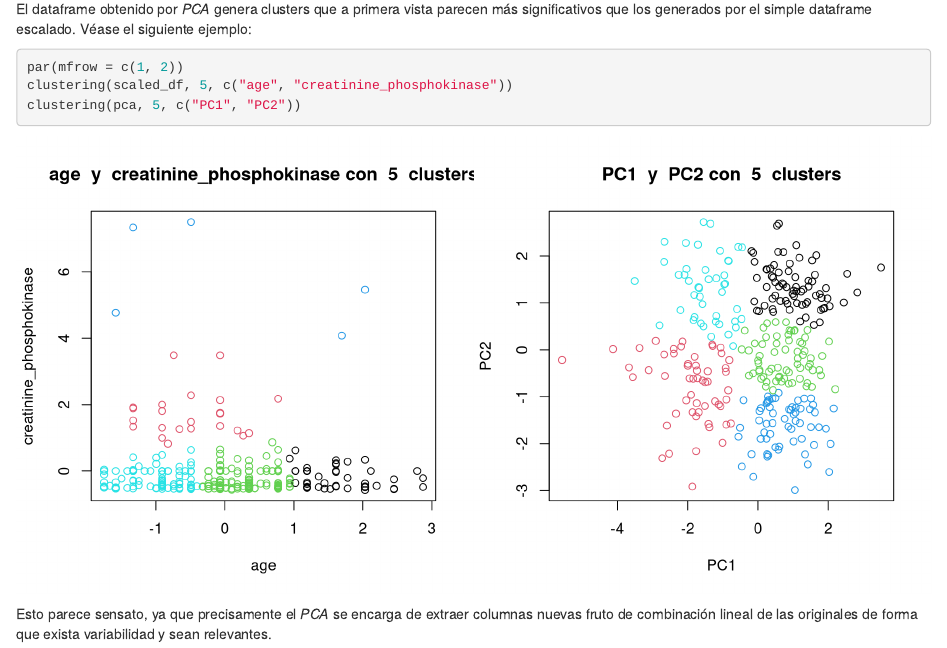
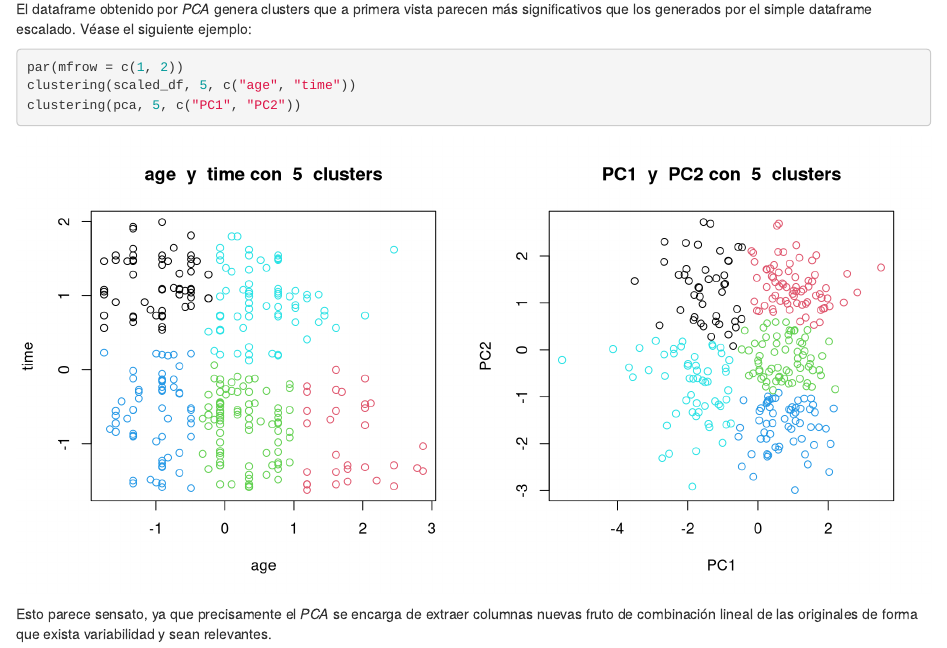
Before and after one commit to agiulianomirabella/fid, an R Markdown document (workspace/clustering.Rmd): the page in a window 1100 px wide, from 1900 px down. Rendered offline with R 4.5, knitr and Pandoc, with nearby package versions; code that draws random numbers runs with fixed seeds of ours; common packages that the code uses without loading them are loaded.

Commit message:
Giuliano y Lola

````diff
--- a/workspace/clustering.Rmd
+++ b/workspace/clustering.Rmd
@@ -74,7 +74,7 @@ El dataframe obtenido por _PCA_ genera clusters que a primera vista parecen más
 
 ```{r, fig.width= 10, fig.height=5}
 par(mfrow = c(1, 2))
-clustering(scaled_df, 5, c("age", "creatinine_phosphokinase"))
+clustering(scaled_df, 5, c("age", "time"))
 clustering(pca, 5, c("PC1", "PC2"))
 ```
 
````
Also changed, not shown: data/clustering/silhouette/pca_silhouette_evolution.png, data/clustering/silhouette/scaled_silhouette_evolution.png, workspace/clustering.nb.html.
